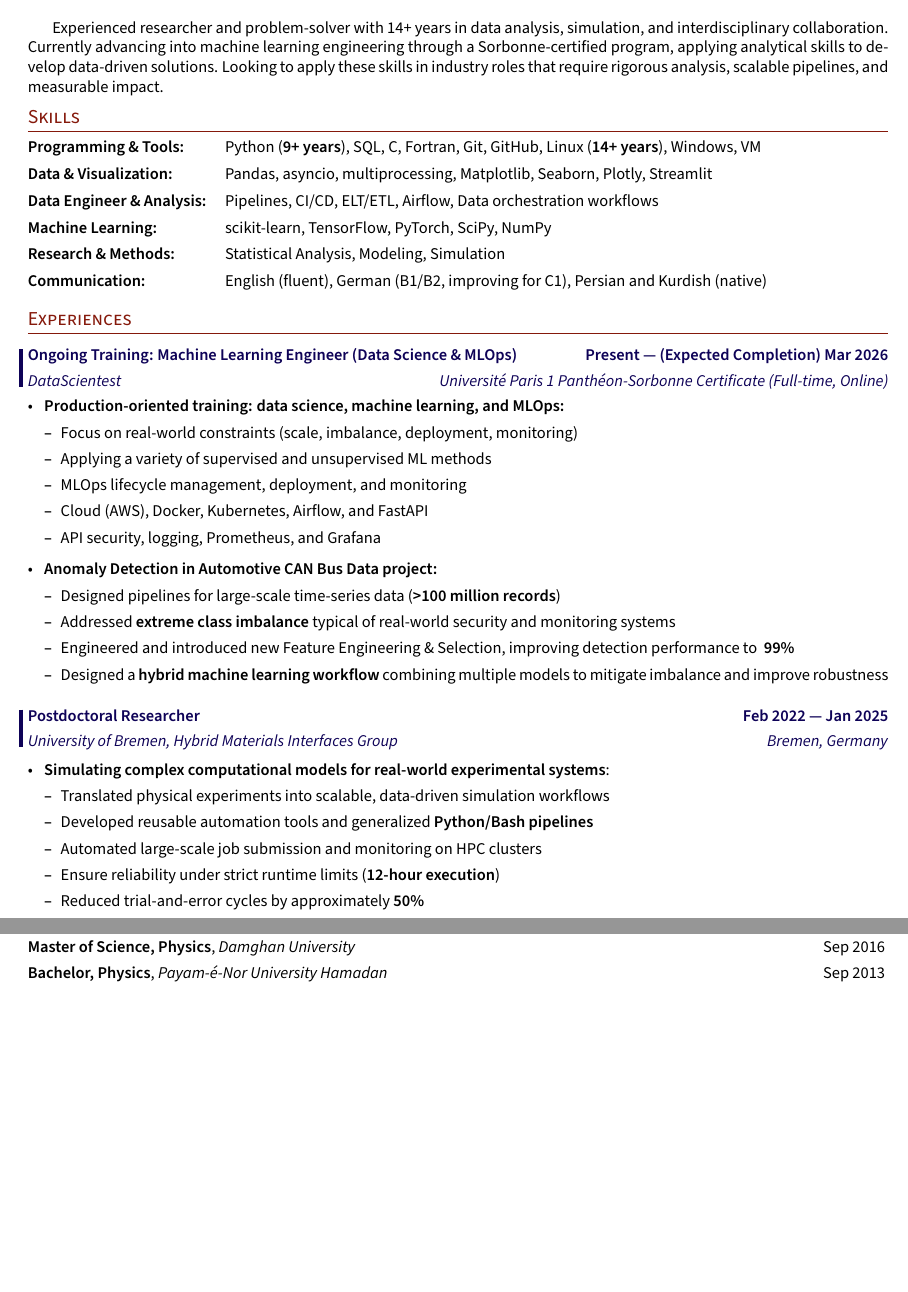
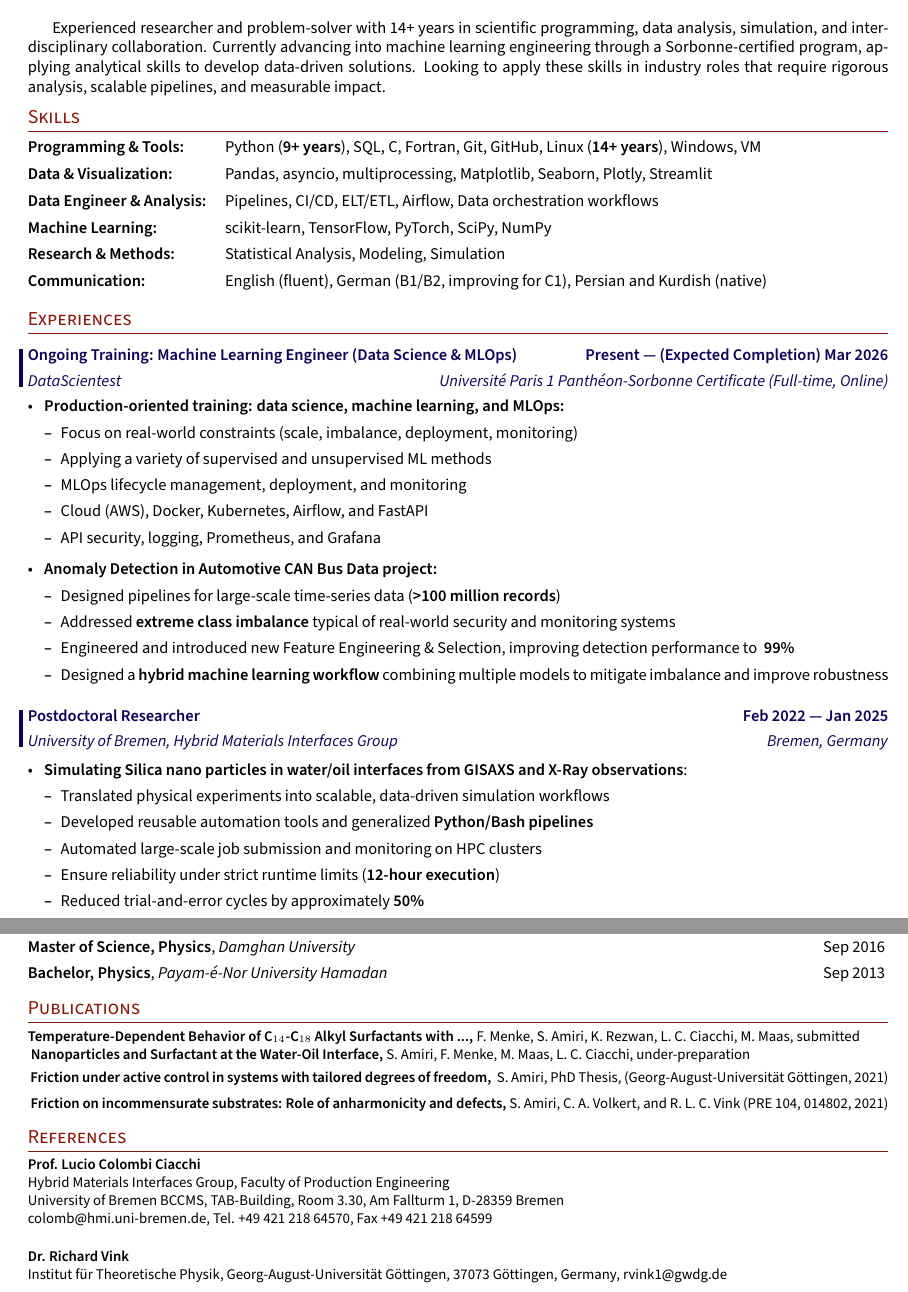
Before and after one commit to saeed-amiri/LatexCraftCV, a LaTeX document (sty_1/main.tex, which reads sty_1/sections/experinces.tex, sty_1/sections/objective.tex, sty_1/sections/publications_refs.tex): two parts of pages 1 and 2 of 2, joined at a grey line, cut so that both start at the same text, the shorter picture padded with empty space. Compiled offline with pdfLaTeX; a LaTeX package or settings file that is missing is left out.

Commit message:
changes for 146

```diff
--- a/sty_1/sections/experinces.tex
+++ b/sty_1/sections/experinces.tex
@@ -45,7 +45,7 @@
 
 \vspace{-0.63em}
 \begin{zitemize}
-  \item \textbf{Simulating complex computational models for real-world experimental systems}:
+  \item \textbf{Simulating Silica nano particles in water/oil interfaces from GISAXS and X-Ray observations}:
   \begin{itemize}
   \item Translated physical experiments into scalable, data-driven simulation workflows
   \item Developed reusable automation tools and generalized \textbf{Python/Bash pipelines}
--- a/sty_1/sections/objective.tex
+++ b/sty_1/sections/objective.tex
@@ -1,3 +1,3 @@
-Experienced researcher and problem-solver with 14+ years in data analysis, simulation, and interdisciplinary collaboration.
+Experienced researcher and problem-solver with 14+ years in scientific programming, data analysis, simulation, and interdisciplinary collaboration.
 Currently advancing into machine learning engineering through a Sorbonne-certified program, applying analytical skills to develop data-driven solutions.
 Looking to apply these skills in industry roles that require rigorous analysis, scalable pipelines, and measurable impact.
--- a/sty_1/sections/publications_refs.tex
+++ b/sty_1/sections/publications_refs.tex
@@ -5,7 +5,7 @@
 \skills{\small{Friction on incommensurate substrates: Role of anharmonicity and defects,}} \small{S. Amiri, C. A. Volkert, and R. L. C. Vink (PRE 104, 014802, 2021})
 
 \section{References}
-{{Prof. Lucio Colombi Ciacchi\\
+{{\textbf{Prof. Lucio Colombi Ciacchi}\\
                     Hybrid Materials Interfaces Group, Faculty of Production Engineering\\
                     University of Bremen BCCMS, TAB-Building, Room 3.30, Am Fallturm 1, D-28359 Bremen\\
                     colomb@hmi.uni-bremen.de,
@@ -15,7 +15,7 @@
 }
 
 \vspace{0.1em}\noindent
-{Dr. Richard Vink\\
+{\textbf{Dr. Richard Vink}\\
         Institut für Theoretische Physik, Georg-August-Universität Göttingen, 37073 Göttingen, Germany,
         rvink1@gwdg.de
 }
```
Also changed, not shown: sty_1/main.tex (+2 -0 lines).
